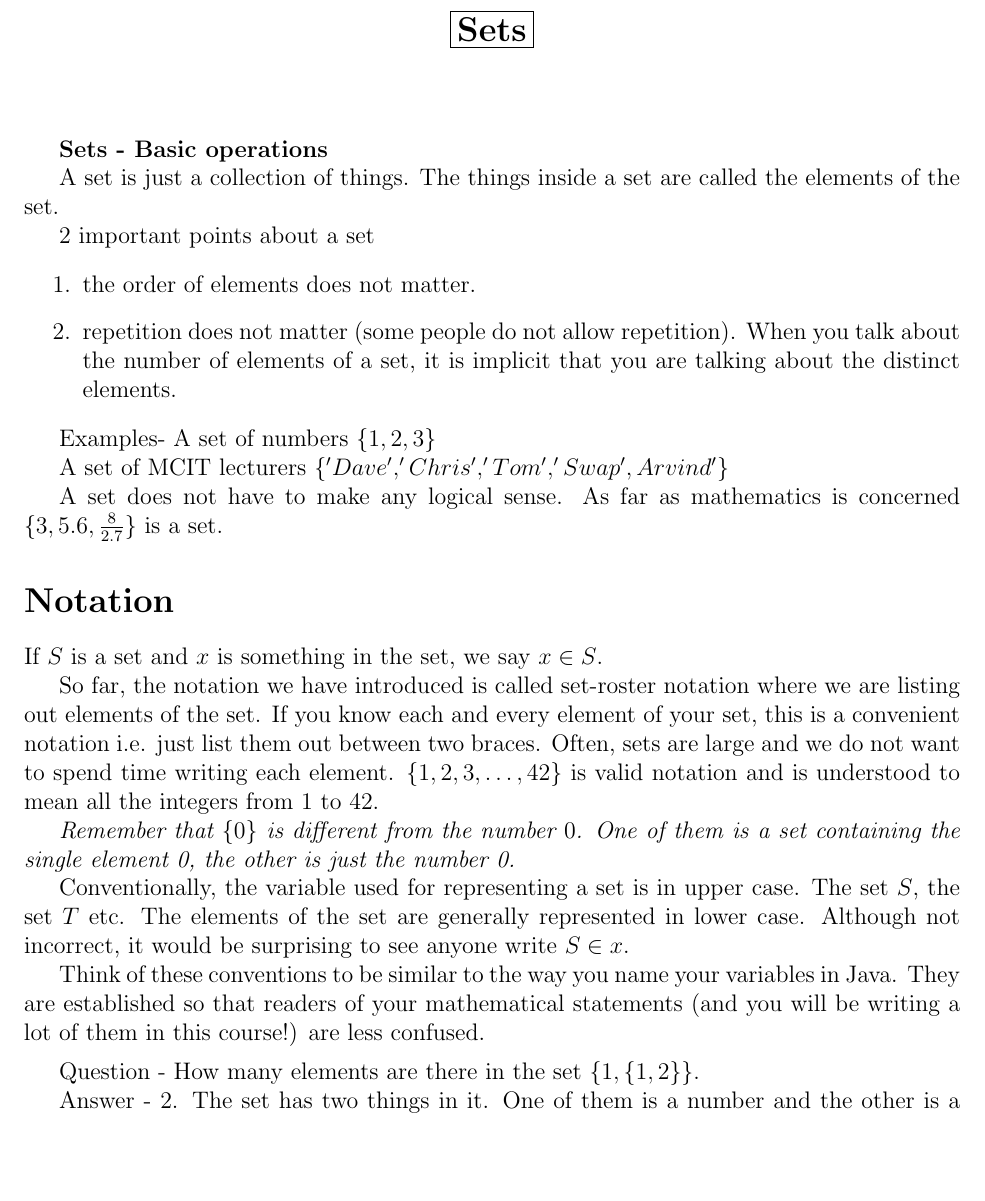
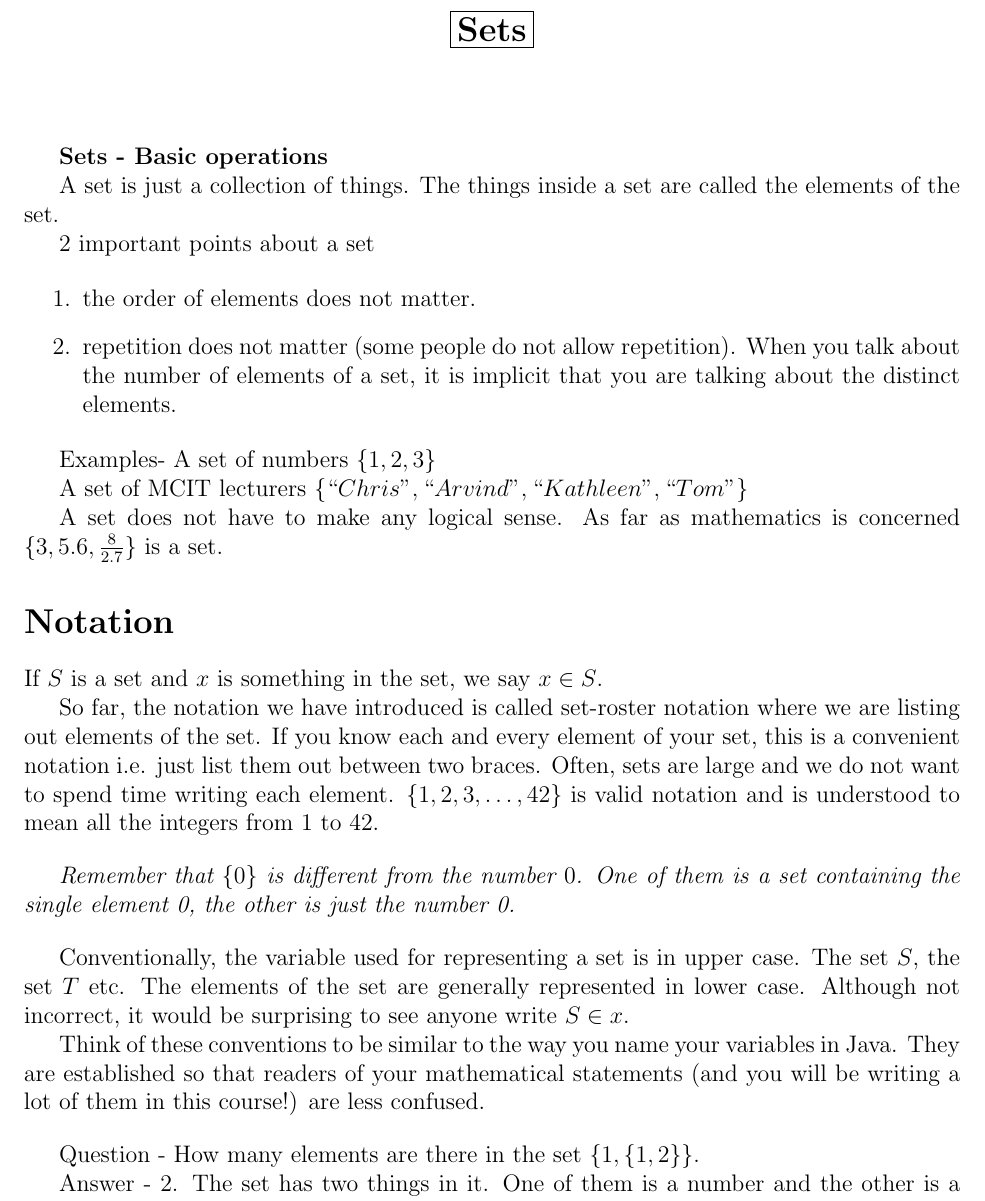
Before and after one commit to abhusnurmath/592Notes, a LaTeX document (1_Sets.tex): part of page 1 of 8, cut so that both start at the same text, the shorter picture padded with empty space. Compiled offline with pdfLaTeX.

Commit message:
changed the MCIT lecturers

```diff
--- a/1_Sets.tex
+++ b/1_Sets.tex
@@ -50,7 +50,7 @@ A set is just a collection of things. The things inside a set are called the ele
 Examples-
 A set of numbers $\{1,2,3\}$
 
-A set of MCIT lecturers $\{'Dave','Chris', 'Tom', 'Swap', Arvind'\}$
+A set of MCIT lecturers $\{``Chris", ``Arvind", ``Kathleen", ``Tom"\}$
 
 A set does not have to make any logical sense. As far as mathematics is concerned $\{3, 5.6, \frac{8}{2.7}\}$ is a set.
 
@@ -60,13 +60,17 @@ If $S$ is a set and $x$ is something in the set, we say $x \in S$.
 
 So far, the notation we have introduced is called set-roster notation where we are listing out elements of the set. If you know each and every element of your set, this is a convenient notation i.e. just list them out between two braces. Often, sets are large and we do not want to spend time writing each element. $\{1,2,3,\ldots,42\}$ is valid notation and is understood to mean all the integers from 1 to 42.
 
+\bigskip
+
 \emph{Remember that $\{0\}$ is different from the number $0$. One of them is a set containing the single element 0, the other is just the number 0. }
+
+\bigskip
 
 Conventionally, the variable used for representing a set is in upper case. The set $S$, the set $T$ etc. The elements of the set are generally represented in lower case. Although not incorrect, it would be surprising to see anyone write $S \in x$.
 
 Think of these conventions to be similar to the way you name your variables in Java. They are established so that readers of your mathematical statements (and you will be writing a lot of them in this course!) are less confused.
 
-\medskip
+\bigskip
 
 Question - How many elements are there in the set $\{1, \{1,2\}\}$.
 
```
Also changed, not shown: 1_Sets.pdf, 1_Sets.tex (2 more changed lines).
